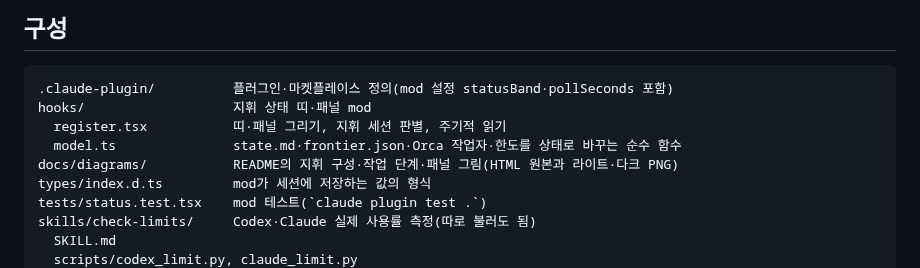
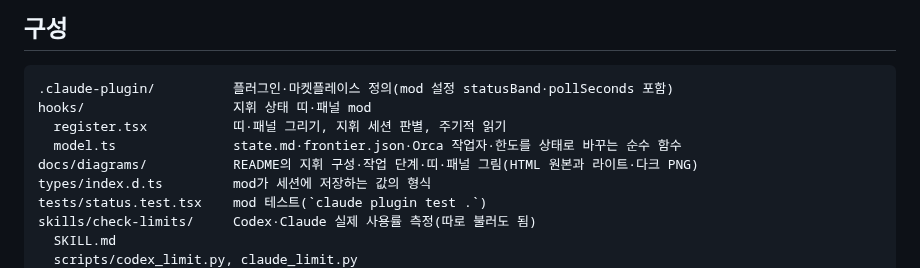
Before and after one commit to vananaHope/agent-orchestra, a Markdown page: README.md, the part around one of its changes. GitHub-like rendering.

```diff
--- a/README.md
+++ b/README.md
@@ -87,7 +88,7 @@ Claude Code 플러그인. Orca 위에서 여러 코딩 에이전트를 지휘해
 hooks/                   지휘 상태 띠·패널 mod
   register.tsx           띠·패널 그리기, 지휘 세션 판별, 주기적 읽기
   model.ts               state.md·frontier.json·Orca 작업자·한도를 상태로 바꾸는 순수 함수
-docs/diagrams/           README의 지휘 구성·작업 단계·패널 그림(HTML 원본과 라이트·다크 PNG)
+docs/diagrams/           README의 지휘 구성·작업 단계·띠·패널 그림(HTML 원본과 라이트·다크 PNG)
 types/index.d.ts         mod가 세션에 저장하는 값의 형식
 tests/status.test.tsx    mod 테스트(`claude plugin test .`)
 skills/check-limits/     Codex·Claude 실제 사용률 측정(따로 불러도 됨)
```
Also changed, not shown: other parts of README.md (+4 -3 lines), docs/diagrams/orchestra-band-dark.png (added), docs/diagrams/orchestra-band.png (added), 2 other files.
